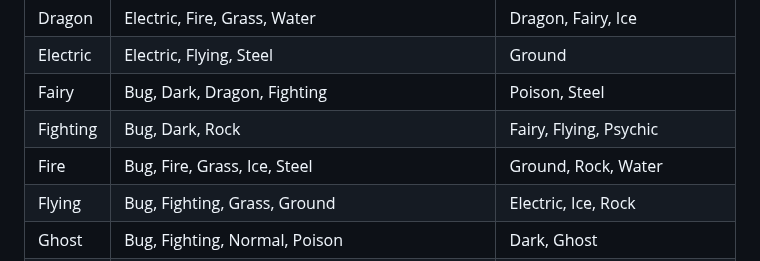
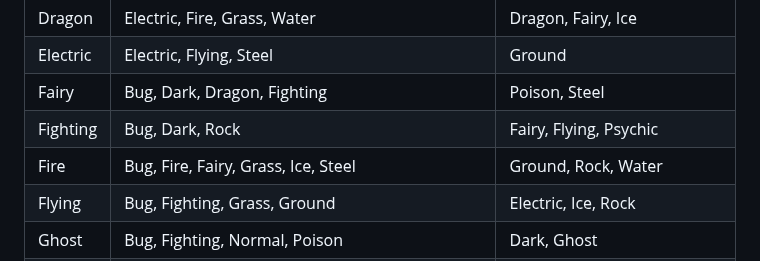
Before and after one commit to yashrajbharti/Pokemon-Type-Weakness-Calculator, a Markdown page: readme.md, the part around the change. Rendered like a GitHub page.

```diff
--- a/readme.md
+++ b/readme.md
@@ -25,7 +25,7 @@ Understanding type multipliers is crucial in Pokemon battles, as they affect the
 | Electric | Electric, Flying, Steel                                              | Ground                                |
 | Fairy    | Bug, Dark, Dragon, Fighting                                          | Poison, Steel                         |
 | Fighting | Bug, Dark, Rock                                                      | Fairy, Flying, Psychic                |
-| Fire     | Bug, Fire, Grass, Ice, Steel                                         | Ground, Rock, Water                   |
+| Fire     | Bug, Fire, Fairy, Grass, Ice, Steel                                  | Ground, Rock, Water                   |
 | Flying   | Bug, Fighting, Grass, Ground                                         | Electric, Ice, Rock                   |
 | Ghost    | Bug, Fighting, Normal, Poison                                        | Dark, Ghost                           |
 | Grass    | Electric, Grass, Ground, Water                                       | Bug, Fire, Flying, Ice, Poison        |
```
